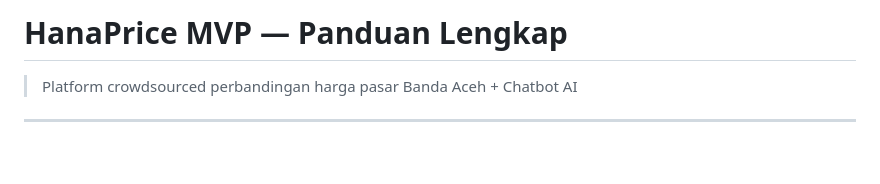
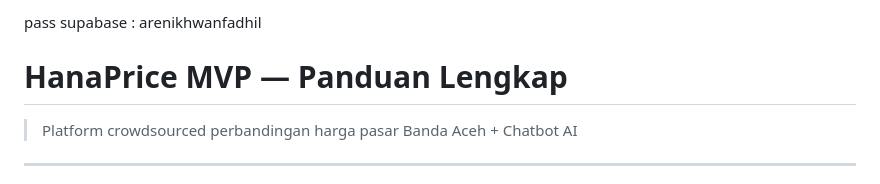
Before and after one commit to nightcoders-studio/ach-10, a Markdown page: README.md, the part around the change. GitHub-like rendering; blank space fills up the shorter version.

```diff
--- a/README.md
+++ b/README.md
@@ -1,4 +1,6 @@
-# HanaPrice MVP — Panduan Lengkap
+pass supabase : arenikhwanfadhil
+
+ # HanaPrice MVP — Panduan Lengkap
 
 > Platform crowdsourced perbandingan harga pasar Banda Aceh + Chatbot AI
 
```
